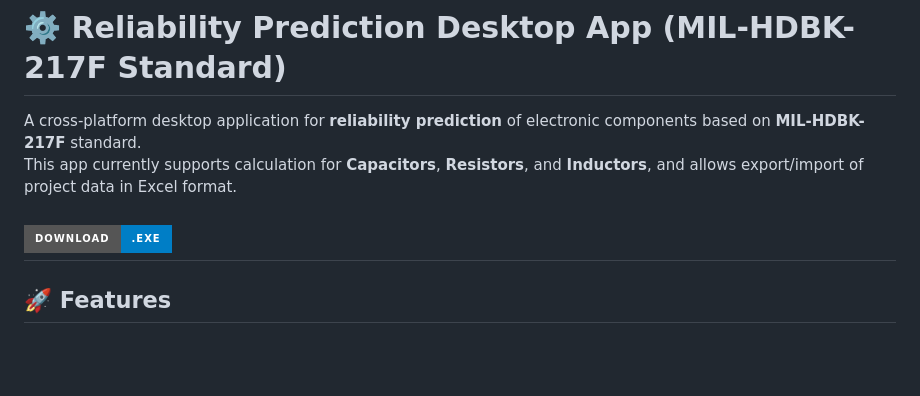
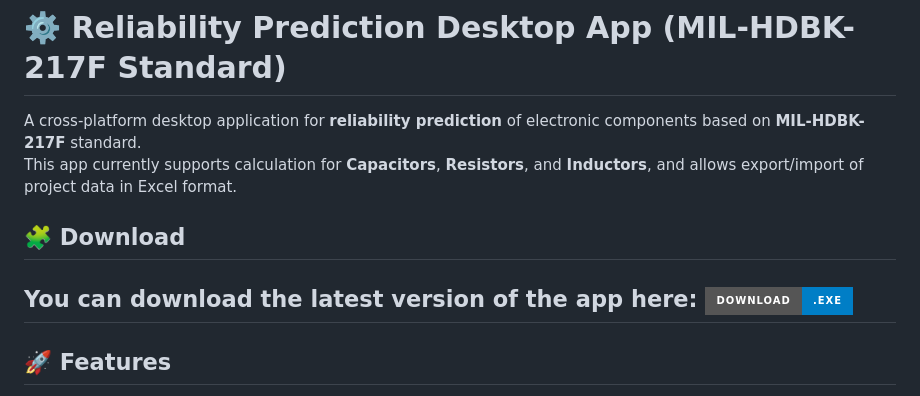
Before and after one commit to Ghalib28/reliability, a Markdown page: README.md, the part around the change. Rendered like a GitHub page; badges without logos; blank space fills up the shorter version.

Commit message:
Add download section to README
Added download section with link to latest version.

```diff
--- a/README.md
+++ b/README.md
@@ -3,6 +3,9 @@
 A cross-platform desktop application for **reliability prediction** of electronic components based on **MIL-HDBK-217F** standard.
 This app currently supports calculation for **Capacitors**, **Resistors**, and **Inductors**, and allows export/import of project data in Excel format.
 
+
+## 🧩 Download
+You can download the latest version of the app here:
 [![Download EXE](https://img.shields.io/badge/Download-.exe-blue?style=for-the-badge&logo=windows)](https://github.com/Ghalib28/reliability/releases/download/v1.1.0/Reliability.Lambda.Predict.Setup.1.1.0.exe)
 ---
 
```
